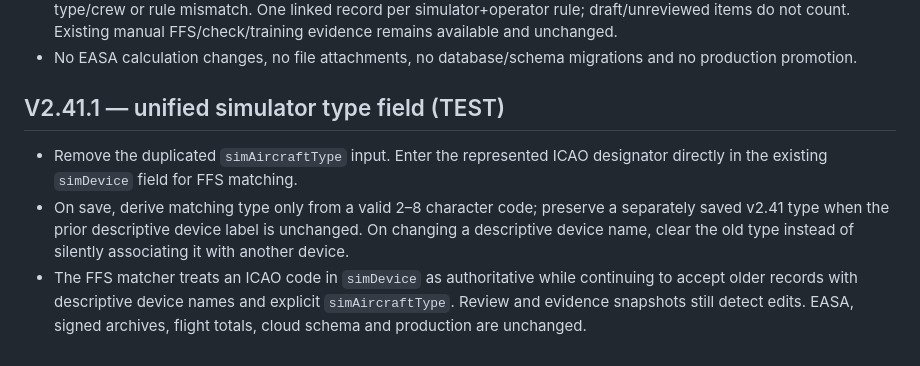
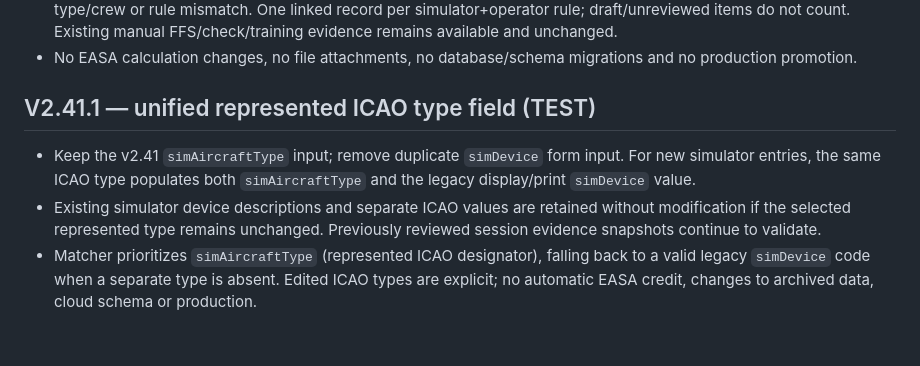
Before and after one commit to matasmns1-web/helilog-pwa, a Markdown page: v2/DEVELOPMENT.md, the part around the change. GitHub-like rendering.

Commit message:
V2.41.1: document retained ICAO input and migration-safe legacy device handling

```diff
--- a/v2/DEVELOPMENT.md
+++ b/v2/DEVELOPMENT.md
@@ -313,7 +313,7 @@ Add Rule opens and focuses the form; validation messages appear inline without c
 - Linked evidence stores the session ID and an exact snapshot. It does not count after simulator edit/deletion, change of type/crew or rule mismatch. One linked record per simulator+operator rule; draft/unreviewed items do not count. Existing manual FFS/check/training evidence remains available and unchanged.
 - No EASA calculation changes, no file attachments, no database/schema migrations and no production promotion.
 
-## V2.41.1 — unified simulator type field (TEST)
-- Remove the duplicated `simAircraftType` input. Enter the represented ICAO designator directly in the existing `simDevice` field for FFS matching.
-- On save, derive matching type only from a valid 2–8 character code; preserve a separately saved v2.41 type when the prior descriptive device label is unchanged. On changing a descriptive device name, clear the old type instead of silently associating it with another device.
-- The FFS matcher treats an ICAO code in `simDevice` as authoritative while continuing to accept older records with descriptive device names and explicit `simAircraftType`. Review and evidence snapshots still detect edits. EASA, signed archives, flight totals, cloud schema and production are unchanged.
+## V2.41.1 — unified represented ICAO type field (TEST)
+- Keep the v2.41 `simAircraftType` input; remove duplicate `simDevice` form input. For new simulator entries, the same ICAO type populates both `simAircraftType` and the legacy display/print `simDevice` value.
+- Existing simulator device descriptions and separate ICAO values are retained without modification if the selected represented type remains unchanged. Previously reviewed session evidence snapshots continue to validate.
+- Matcher prioritizes `simAircraftType` (represented ICAO designator), falling back to a valid legacy `simDevice` code when a separate type is absent. Edited ICAO types are explicit; no automatic EASA credit, changes to archived data, cloud schema or production.
```
